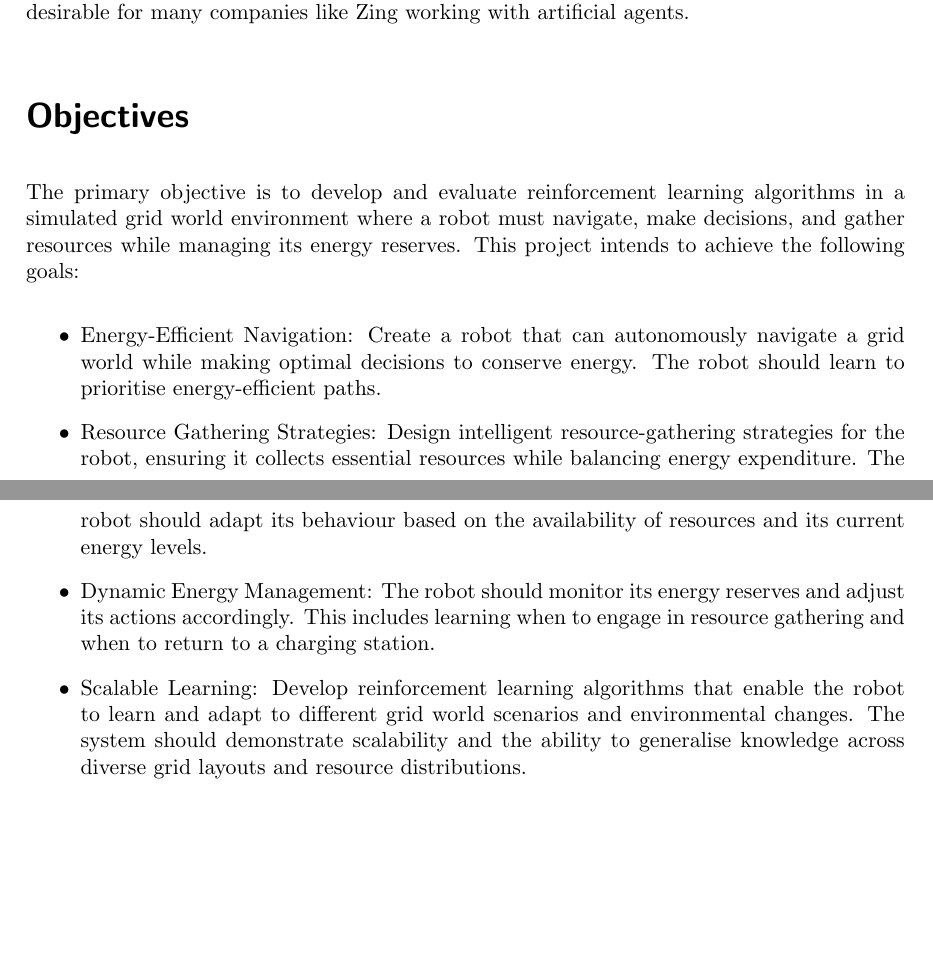
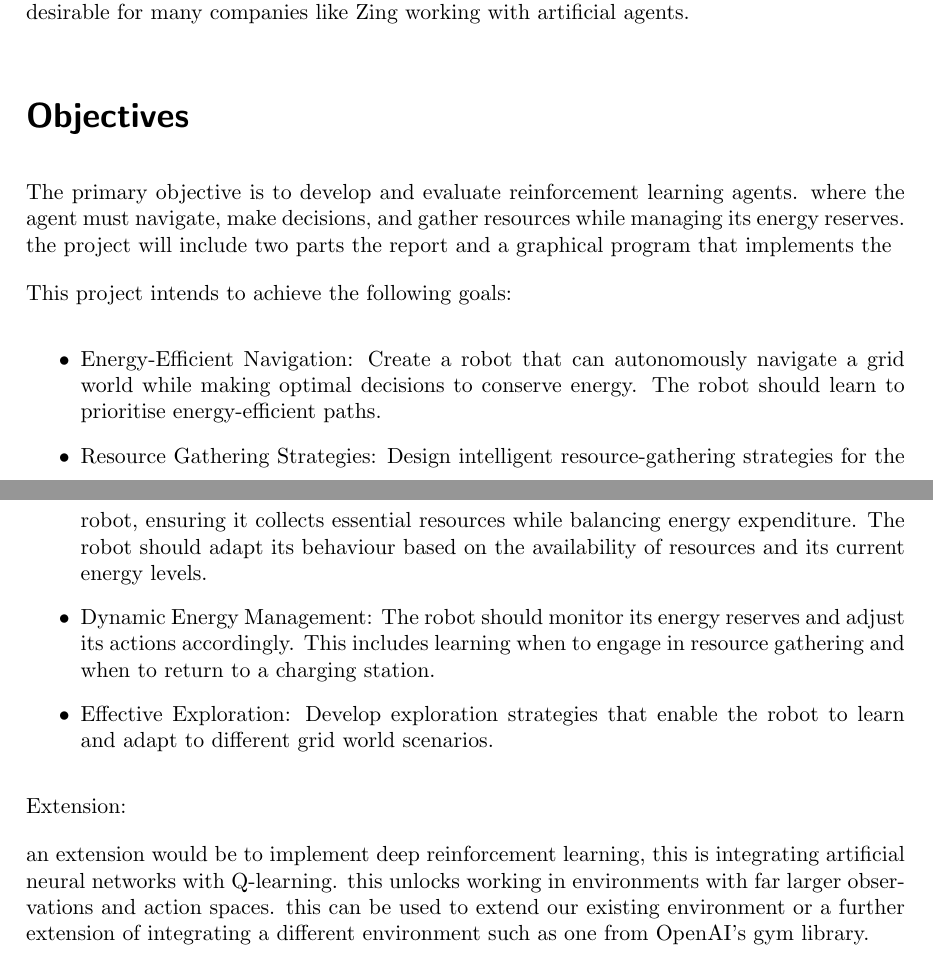
Before and after one commit to CougarTasker/reinforcement-learning-msci-project, a LaTeX thesis (reports/Plan/project_plan.tex): two parts of pages 4 and 5 of 13, joined at a grey line, cut so that both start at the same text, the shorter picture padded with empty space. Compiled offline with pdfLaTeX.

Commit message:
wip: abstract improvements

```diff
--- a/reports/Plan/project_plan.tex
+++ b/reports/Plan/project_plan.tex
@@ -68,14 +68,19 @@ Signature:
 
   \section*{Objectives}
 
-  The primary objective is to develop and evaluate reinforcement learning algorithms in a simulated grid world environment where a robot must navigate, make decisions, and gather resources while managing its energy reserves. This project intends to achieve the following goals:
+  The primary objective is to develop and evaluate reinforcement learning agents. where the agent must navigate, make decisions, and gather resources while managing its energy reserves. the project will include two parts the report and a graphical program that implements the
+
+  This project intends to achieve the following goals:
   \begin{itemize}
     \item Energy-Efficient Navigation: Create a robot that can autonomously navigate a grid world while making optimal decisions to conserve energy. The robot should learn to prioritise energy-efficient paths.
     \item Resource Gathering Strategies: Design intelligent resource-gathering strategies for the robot, ensuring it collects essential resources while balancing energy expenditure. The robot should adapt its behaviour based on the availability of resources and its current energy levels.
     \item Dynamic Energy Management: The robot should monitor its energy reserves and adjust its actions accordingly. This includes learning when to engage in resource gathering and when to return to a charging station.
-    \item Scalable Learning: Develop reinforcement learning algorithms that enable the robot to learn and adapt to different grid world scenarios and environmental changes. The system should demonstrate scalability and the ability to generalise knowledge across diverse grid layouts and resource distributions.
+    \item Effective Exploration: Develop exploration strategies that enable the robot to learn and adapt to different grid world scenarios.
   \end{itemize}
 
+  Extension:
+
+  an extension would be to implement deep reinforcement learning, this is integrating artificial neural networks with Q-learning. this unlocks working in environments with far larger observations and action spaces. this can be used to extend our existing environment or a further extension of integrating a different environment such as one from OpenAI's gym library.
 
 \end{abstract}
 \newpage
```
Also changed, not shown: notes/meeting-notes/26-09-23.md (+1 -0 lines), notes/research_notes.md (+2 -0 lines), reports/Plan/project_plan.pdf, 1 other file.
